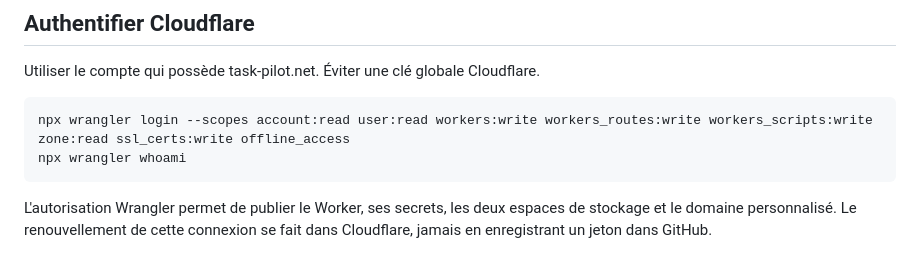
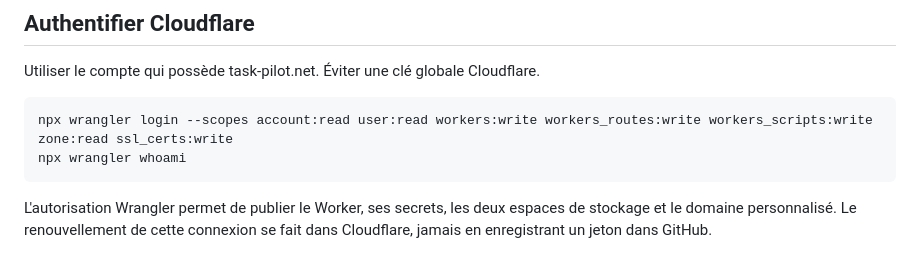
Before and after one commit to brahman1/taskpilot, a Markdown page: CLOUDFLARE-DEPLOY.md, the part around the change. GitHub-like rendering.

Commit message:
Correct Wrangler authorization command

````diff
--- a/CLOUDFLARE-DEPLOY.md
+++ b/CLOUDFLARE-DEPLOY.md
@@ -17,7 +17,7 @@ Les tests cloud fonctionnent dans le moteur workerd, avec Resend et PRIM simulé
 Utiliser le compte qui possède task-pilot.net. Éviter une clé globale Cloudflare.
 
 ```powershell
-npx wrangler login --scopes account:read user:read workers:write workers_routes:write workers_scripts:write zone:read ssl_certs:write offline_access
+npx wrangler login --scopes account:read user:read workers:write workers_routes:write workers_scripts:write zone:read ssl_certs:write
 npx wrangler whoami
 ```
 
````
